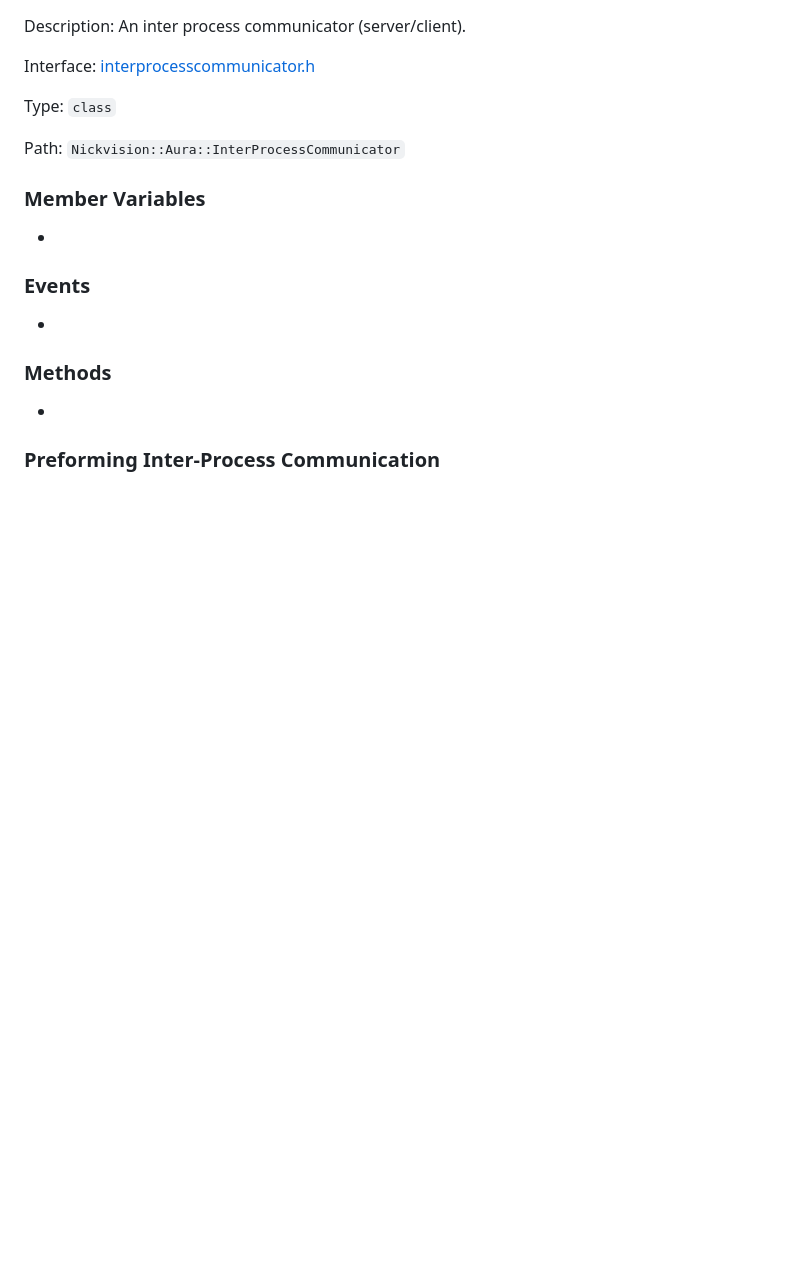
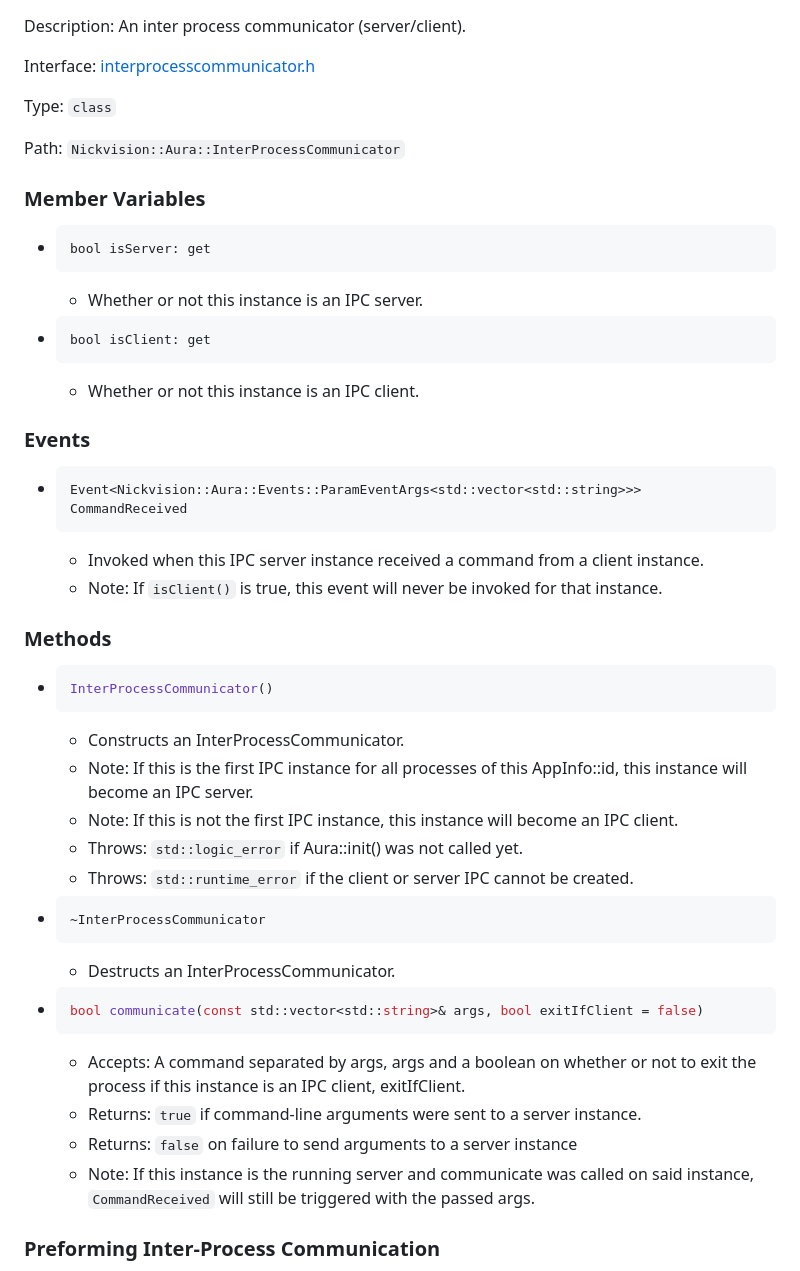
Before and after one commit to NickvisionApps/libnick, a Markdown page: docs/aura.md, the part around one of its changes. Rendered like a GitHub page; blank space fills up the shorter version.

Commit message:
Docs - Add Nickvision::Aura::InterProcessCommunicator

````diff
--- a/docs/aura.md
+++ b/docs/aura.md
@@ -309,12 +309,41 @@ Type: `class`
 Path: `Nickvision::Aura::InterProcessCommunicator`
 
 ### Member Variables
--
+- ```
+  bool isServer: get
+  ```
+    - Whether or not this instance is an IPC server.
+- ```
+  bool isClient: get
+  ```
+    - Whether or not this instance is an IPC client.
 
 ### Events
--
+- ```
+  Event<Nickvision::Aura::Events::ParamEventArgs<std::vector<std::string>>> CommandReceived
+  ```
+    - Invoked when this IPC server instance received a command from a client instance.
+    - Note: If `isClient()` is true, this event will never be invoked for that instance.
 
 ### Methods
--
+- ```cpp
+  InterProcessCommunicator()
+  ```
+    - Constructs an InterProcessCommunicator.
+    - Note: If this is the first IPC instance for all processes of this AppInfo::id, this instance will become an IPC server.
+    - Note: If this is not the first IPC instance, this instance will become an IPC client.
+    - Throws: `std::logic_error` if Aura::init() was not called yet.
+    - Throws: `std::runtime_error` if the client or server IPC cannot be created.
+- ```cpp
+  ~InterProcessCommunicator
+  ```
+    - Destructs an InterProcessCommunicator.
+- ```cpp
+  bool communicate(const std::vector<std::string>& args, bool exitIfClient = false)
+  ```
+    - Accepts: A command separated by args, args and a boolean on whether or not to exit the process if this instance is an IPC client, exitIfClient.
+    - Returns: `true` if command-line arguments were sent to a server instance.
+    - Returns: `false` on failure to send arguments to a server instance
+    - Note: If this instance is the running server and communicate was called on said instance, `CommandReceived` will still be triggered with the passed args.
 
 ### Preforming Inter-Process Communication
````
Also changed, not shown: other parts of docs/aura.md (+31 -0 lines).
